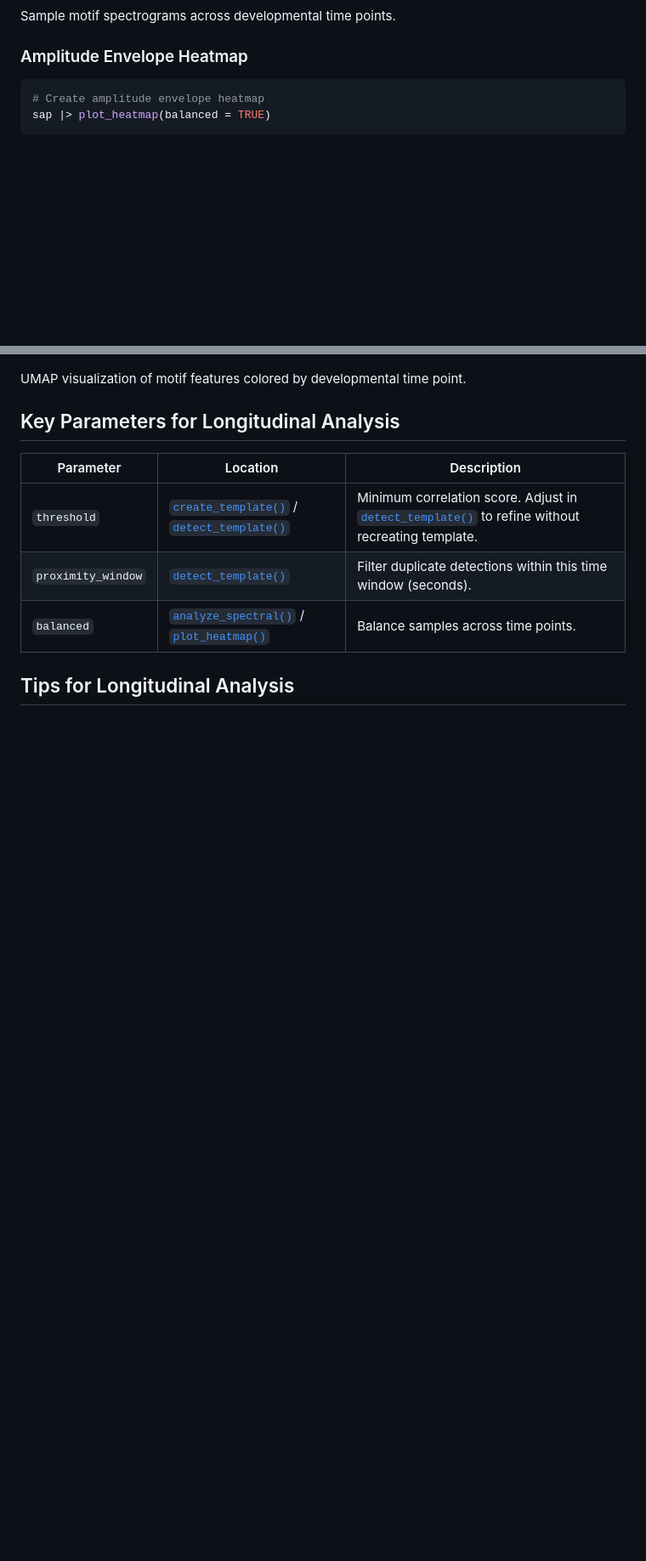
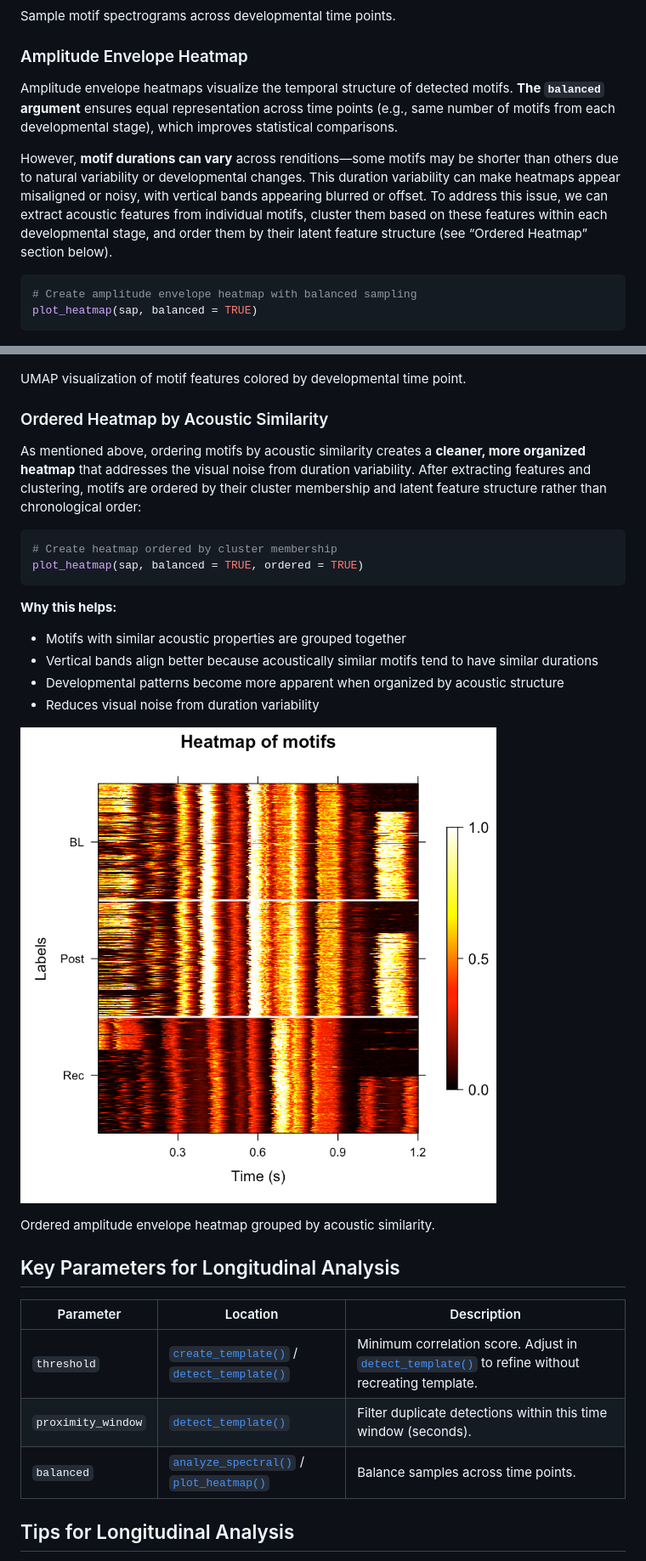
Before and after one commit to LXiao06/ASAP, a Markdown page: articles/longitudinal_motif_detection.md, 2 parts joined by grey strips. Shown at 85% size. GitHub-like rendering; pictures changed too: articles/figures/longitudinal_heatmap_ordered.png (added); blank space fills up the shorter version.

````diff
--- a/articles/longitudinal_motif_detection.md
+++ b/articles/longitudinal_motif_detection.md
@@ -139,9 +136,23 @@ Sample motif spectrograms across developmental time points.
 
 ### Amplitude Envelope Heatmap
 
+Amplitude envelope heatmaps visualize the temporal structure of detected
+motifs. **The `balanced` argument** ensures equal representation across
+time points (e.g., same number of motifs from each developmental stage),
+which improves statistical comparisons.
+
+However, **motif durations can vary** across renditions—some motifs may
+be shorter than others due to natural variability or developmental
+changes. This duration variability can make heatmaps appear misaligned
+or noisy, with vertical bands appearing blurred or offset. To address
+this issue, we can extract acoustic features from individual motifs,
+cluster them based on these features within each developmental stage,
+and order them by their latent feature structure (see “Ordered Heatmap”
+section below).
+
 ``` r
-# Create amplitude envelope heatmap
-sap |> plot_heatmap(balanced = TRUE)
+# Create amplitude envelope heatmap with balanced sampling
+plot_heatmap(sap, balanced = TRUE)
 ```
 
 ![Amplitude envelope heatmap showing temporal structure across time
@@ -168,6 +201,33 @@ point.](figures/longitudinal_umap.png)
 
 UMAP visualization of motif features colored by developmental time
 point.
+
+### Ordered Heatmap by Acoustic Similarity
+
+As mentioned above, ordering motifs by acoustic similarity creates a
+**cleaner, more organized heatmap** that addresses the visual noise from
+duration variability. After extracting features and clustering, motifs
+are ordered by their cluster membership and latent feature structure
+rather than chronological order:
+
+``` r
+# Create heatmap ordered by cluster membership
+plot_heatmap(sap, balanced = TRUE, ordered = TRUE)
+```
+
+**Why this helps:**
+
+- Motifs with similar acoustic properties are grouped together
+- Vertical bands align better because acoustically similar motifs tend
+  to have similar durations
+- Developmental patterns become more apparent when organized by acoustic
+  structure
+- Reduces visual noise from duration variability
+
+![Ordered amplitude envelope heatmap grouped by acoustic
+similarity.](figures/longitudinal_heatmap_ordered.png)
+
+Ordered amplitude envelope heatmap grouped by acoustic similarity.
 
 ## Key Parameters for Longitudinal Analysis
 
````
Also changed, not shown: other parts of articles/longitudinal_motif_detection.md (+29 -10 lines), 3 other files.
